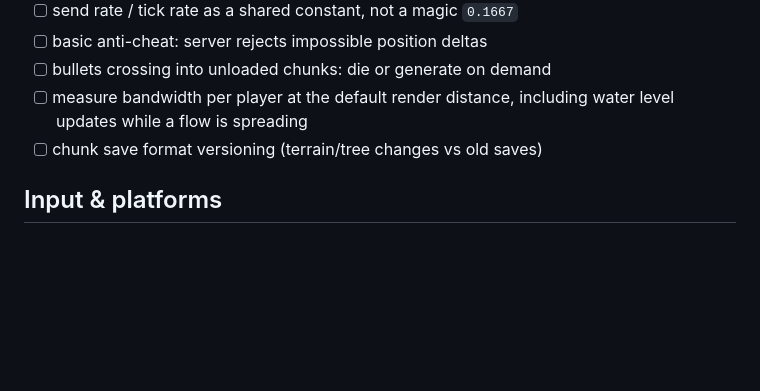
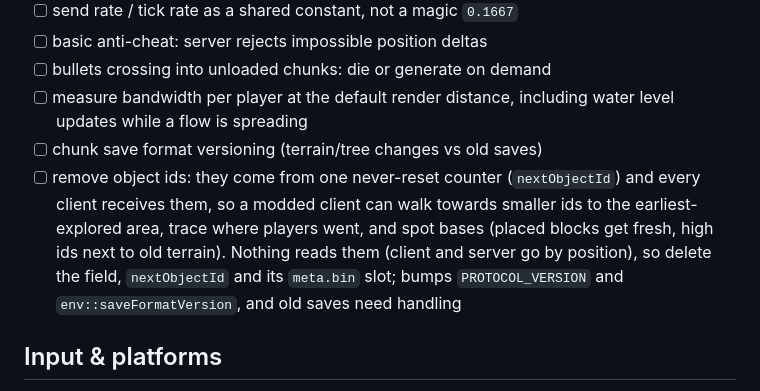
Before and after one commit to myshy13/sandboxNetwork, a Markdown page: backlog.md, the part around the change. Rendered like a GitHub page; blank space fills up the shorter version.

Commit message:
Backlog: object ids leak exploration order, remove them

```diff
--- a/backlog.md
+++ b/backlog.md
@@ -173,6 +173,11 @@ Same voxel look, different game. Pick a direction before building any of these:
 - [ ] measure bandwidth per player at the default render distance, including
       water level updates while a flow is spreading
 - [ ] chunk save format versioning (terrain/tree changes vs old saves)
+- [ ] remove object ids: they come from one never-reset counter (`nextObjectId`) and every client receives them, so
+      a modded client can walk towards smaller ids to the earliest-explored area, trace where players went, and spot
+      bases (placed blocks get fresh, high ids next to old terrain). Nothing reads them (client and server go by
+      position), so delete the field, `nextObjectId` and its `meta.bin` slot; bumps `PROTOCOL_VERSION` and
+      `env::saveFormatVersion`, and old saves need handling
 
 ## Input & platforms
 
```
